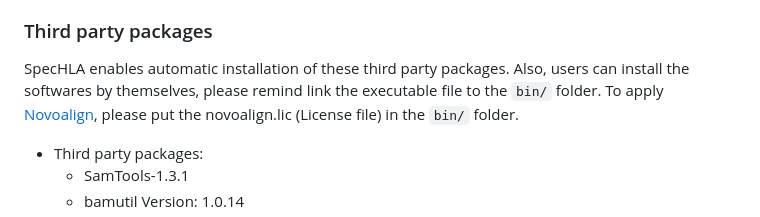
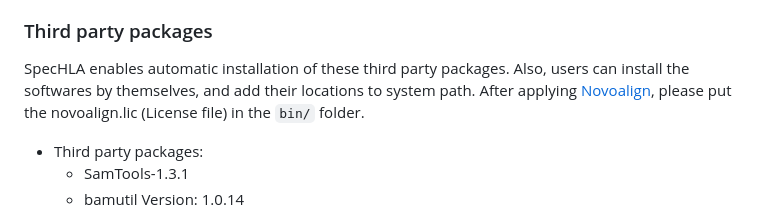
Before and after one commit to deepomicslab/SpecHLA, a Markdown page: README.MD, the part around the change. Drawn GitHub-style.

Commit message:
readme revision

```diff
--- a/README.MD
+++ b/README.MD
@@ -250,8 +250,8 @@ SpecHLA requires `conda 4.12.0`, `cmake 3.16.3`, and `GCC 9.4.0` for environment
 
 ### Third party packages
 SpecHLA enables automatic installation of these third party packages.
-Also, users can install the softwares by themselves, please remind link the executable file to the `bin/` folder.
-To apply [Novoalign](https://www.novocraft.com/buy-now/), please put the novoalign.lic (License file) in the `bin/` folder.
+Also, users can install the softwares by themselves, and add their locations to system path.
+After applying [Novoalign](https://www.novocraft.com/buy-now/), please put the novoalign.lic (License file) in the `bin/` folder.
 
 * Third party packages:
     * SamTools-1.3.1
```
